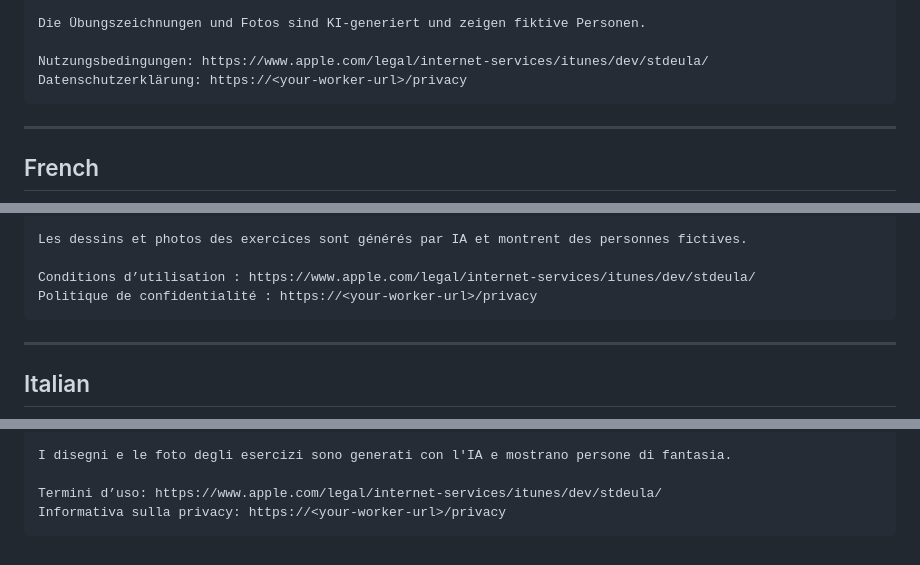
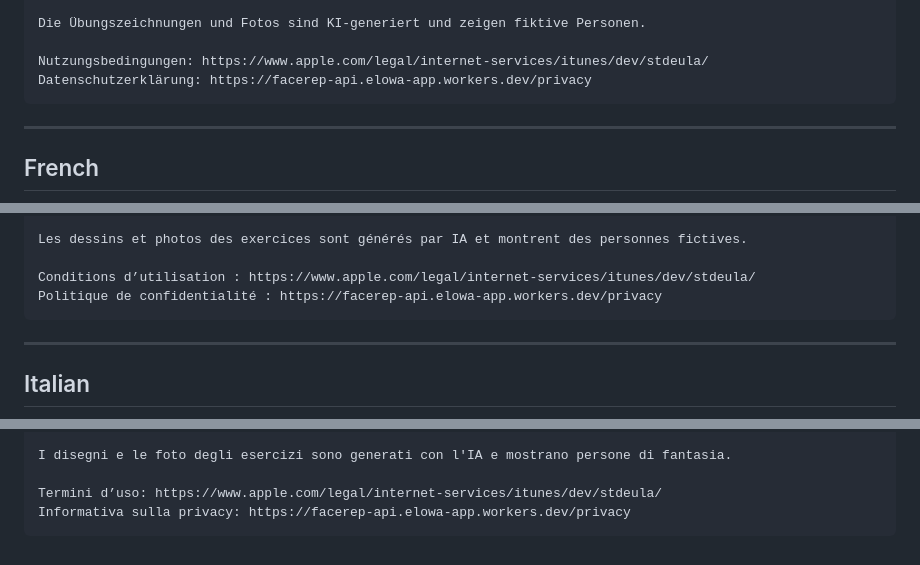
Before and after one commit to p1kmr/FaceRep, a Markdown page: docs/store-listing.md, 3 parts joined by grey strips. Drawn GitHub-style.

````diff
--- a/docs/store-listing.md
+++ b/docs/store-listing.md
@@ -231,7 +231,7 @@ Premium gibt es wöchentlich, monatlich oder jährlich. Die Zahlung wird über d
 Die Übungszeichnungen und Fotos sind KI-generiert und zeigen fiktive Personen.
 
 Nutzungsbedingungen: https://www.apple.com/legal/internet-services/itunes/dev/stdeula/
-Datenschutzerklärung: https://<your-worker-url>/privacy
+Datenschutzerklärung: https://facerep-api.elowa-app.workers.dev/privacy
 ```
 
 ---
@@ -285,7 +285,7 @@ Premium est disponible en abonnement hebdomadaire, mensuel ou annuel. Le paiemen
 Les dessins et photos des exercices sont générés par IA et montrent des personnes fictives.
 
 Conditions d’utilisation : https://www.apple.com/legal/internet-services/itunes/dev/stdeula/
-Politique de confidentialité : https://<your-worker-url>/privacy
+Politique de confidentialité : https://facerep-api.elowa-app.workers.dev/privacy
 ```
 
 ---
@@ -339,5 +339,5 @@ Premium è disponibile con abbonamento settimanale, mensile o annuale. Il pagame
 I disegni e le foto degli esercizi sono generati con l'IA e mostrano persone di fantasia.
 
 Termini d’uso: https://www.apple.com/legal/internet-services/itunes/dev/stdeula/
-Informativa sulla privacy: https://<your-worker-url>/privacy
+Informativa sulla privacy: https://facerep-api.elowa-app.workers.dev/privacy
 ```
````
Also changed, not shown: other parts of docs/store-listing.md (+3 -3 lines), README.md (+1 -1 lines), docs/launch.md (+1 -1 lines).
